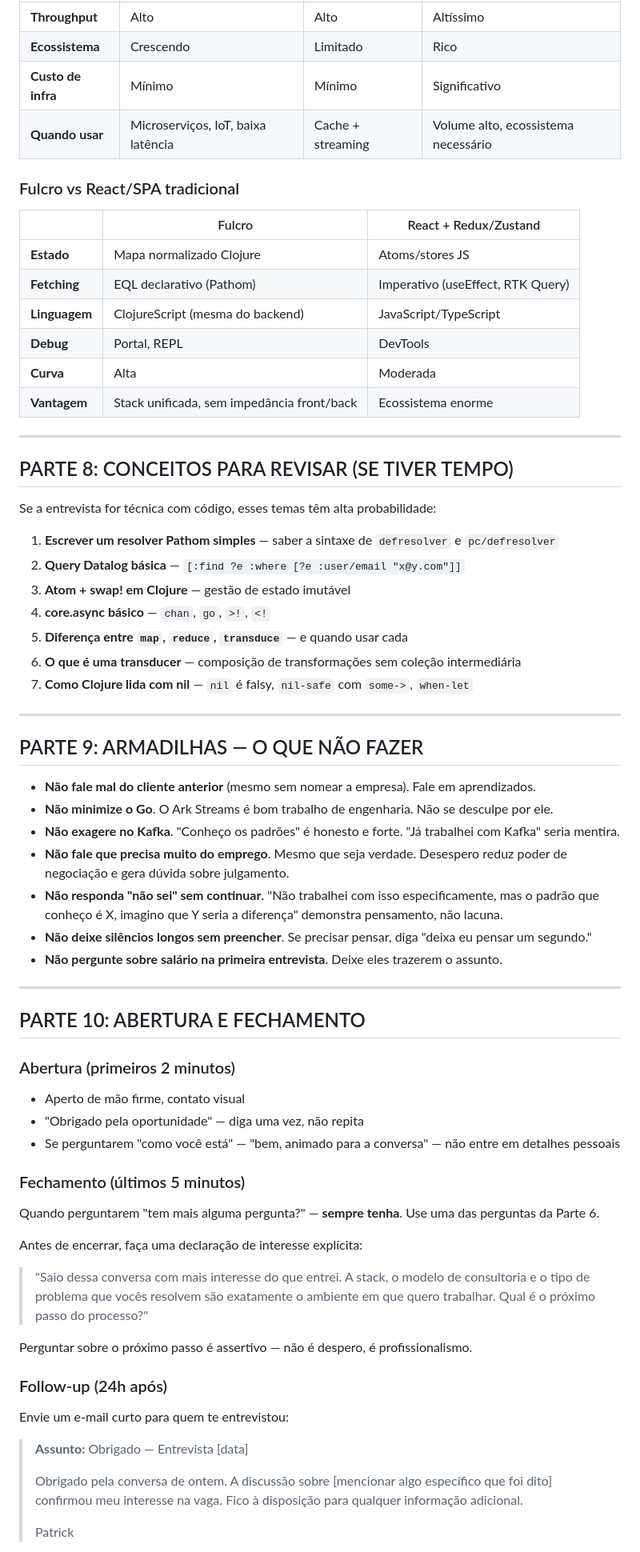
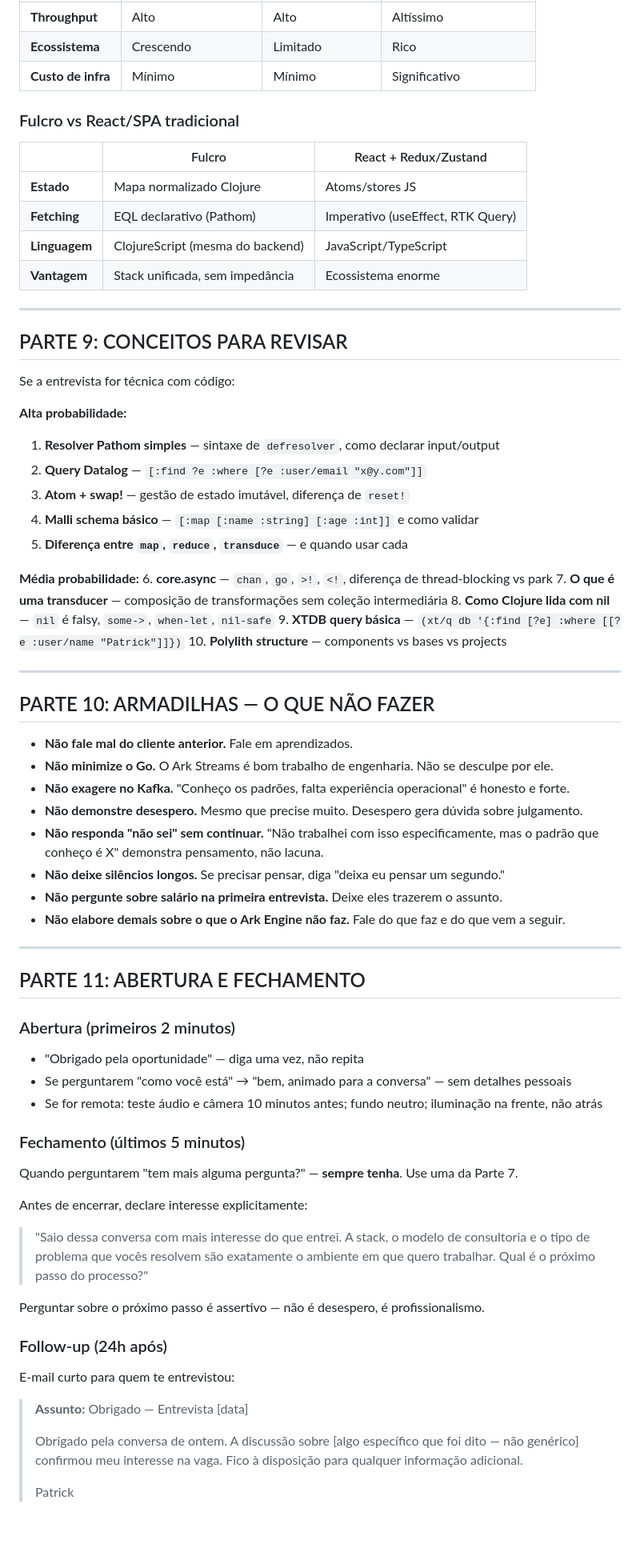
Before and after one commit to patrickcmserrano/resume, a Markdown page: Preparacao_Entrevista_Buzzlabs.md, the part around one of its changes. Shown at 80% size. GitHub-like rendering; blank space fills up the shorter version.

```diff
--- a/Preparacao_Entrevista_Buzzlabs.md
+++ b/Preparacao_Entrevista_Buzzlabs.md
@@ -365,7 +373,6 @@ Para um projeto independente sem receita ainda, Go + NATS foi a escolha pragmát
 | **Throughput** | Alto | Alto | Altíssimo |
 | **Ecossistema** | Crescendo | Limitado | Rico |
 | **Custo de infra** | Mínimo | Mínimo | Significativo |
-| **Quando usar** | Microserviços, IoT, baixa latência | Cache + streaming | Volume alto, ecossistema necessário |
 
 ### Fulcro vs React/SPA tradicional
 | | Fulcro | React + Redux/Zustand |
@@ -373,60 +380,64 @@ Para um projeto independente sem receita ainda, Go + NATS foi a escolha pragmát
 | **Estado** | Mapa normalizado Clojure | Atoms/stores JS |
 | **Fetching** | EQL declarativo (Pathom) | Imperativo (useEffect, RTK Query) |
 | **Linguagem** | ClojureScript (mesma do backend) | JavaScript/TypeScript |
-| **Debug** | Portal, REPL | DevTools |
-| **Curva** | Alta | Moderada |
-| **Vantagem** | Stack unificada, sem impedância front/back | Ecossistema enorme |
+| **Vantagem** | Stack unificada, sem impedância | Ecossistema enorme |
 
 ---
 
-## PARTE 8: CONCEITOS PARA REVISAR (SE TIVER TEMPO)
+## PARTE 9: CONCEITOS PARA REVISAR
 
-Se a entrevista for técnica com código, esses temas têm alta probabilidade:
+Se a entrevista for técnica com código:
 
-1. **Escrever um resolver Pathom simples** — saber a sintaxe de `defresolver` e `pc/defresolver`
-2. **Query Datalog básica** — `[:find ?e :where [?e :user/email "x@y.com"]]`
-3. **Atom + swap! em Clojure** — gestão de estado imutável
-4. **core.async básico** — `chan`, `go`, `>!`, `<!`
+**Alta probabilidade:**
+1. **Resolver Pathom simples** — sintaxe de `defresolver`, como declarar input/output
+2. **Query Datalog** — `[:find ?e :where [?e :user/email "x@y.com"]]`
+3. **Atom + swap!** — gestão de estado imutável, diferença de `reset!`
+4. **Malli schema básico** — `[:map [:name :string] [:age :int]]` e como validar
 5. **Diferença entre `map`, `reduce`, `transduce`** — e quando usar cada
-6. **O que é uma transducer** — composição de transformações sem coleção intermediária
-7. **Como Clojure lida com nil** — `nil` é falsy, `nil-safe` com `some->`, `when-let`
+
+**Média probabilidade:**
+6. **core.async** — `chan`, `go`, `>!`, `<!`, diferença de thread-blocking vs park
+7. **O que é uma transducer** — composição de transformações sem coleção intermediária
+8. **Como Clojure lida com nil** — `nil` é falsy, `some->`, `when-let`, `nil-safe`
+9. **XTDB query básica** — `(xt/q db '{:find [?e] :where [[?e :user/name "Patrick"]]})`
+10. **Polylith structure** — components vs bases vs projects
 
 ---
 
-## PARTE 9: ARMADILHAS — O QUE NÃO FAZER
+## PARTE 10: ARMADILHAS — O QUE NÃO FAZER
 
-- **Não fale mal do cliente anterior** (mesmo sem nomear a empresa). Fale em aprendizados.
-- **Não minimize o Go**. O Ark Streams é bom trabalho de engenharia. Não se desculpe por ele.
-- **Não exagere no Kafka**. "Conheço os padrões" é honesto e forte. "Já trabalhei com Kafka" seria mentira.
-- **Não fale que precisa muito do emprego**. Mesmo que seja verdade. Desespero reduz poder de negociação e gera dúvida sobre julgamento.
-- **Não responda "não sei" sem continuar**. "Não trabalhei com isso especificamente, mas o padrão que conheço é X, imagino que Y seria a diferença" demonstra pensamento, não lacuna.
-- **Não deixe silêncios longos sem preencher**. Se precisar pensar, diga "deixa eu pensar um segundo."
-- **Não pergunte sobre salário na primeira entrevista**. Deixe eles trazerem o assunto.
+- **Não fale mal do cliente anterior.** Fale em aprendizados.
+- **Não minimize o Go.** O Ark Streams é bom trabalho de engenharia. Não se desculpe por ele.
+- **Não exagere no Kafka.** "Conheço os padrões, falta experiência operacional" é honesto e forte.
+- **Não demonstre desespero.** Mesmo que precise muito. Desespero gera dúvida sobre julgamento.
+- **Não responda "não sei" sem continuar.** "Não trabalhei com isso especificamente, mas o padrão que conheço é X" demonstra pensamento, não lacuna.
+- **Não deixe silêncios longos.** Se precisar pensar, diga "deixa eu pensar um segundo."
+- **Não pergunte sobre salário na primeira entrevista.** Deixe eles trazerem o assunto.
+- **Não elabore demais sobre o que o Ark Engine não faz.** Fale do que faz e do que vem a seguir.
 
 ---
 
-## PARTE 10: ABERTURA E FECHAMENTO
+## PARTE 11: ABERTURA E FECHAMENTO
 
 ### Abertura (primeiros 2 minutos)
-- Aperto de mão firme, contato visual
 - "Obrigado pela oportunidade" — diga uma vez, não repita
-- Se perguntarem "como você está" — "bem, animado para a conversa" — não entre em detalhes pessoais
+- Se perguntarem "como você está" → "bem, animado para a conversa" — sem detalhes pessoais
+- Se for remota: teste áudio e câmera 10 minutos antes; fundo neutro; iluminação na frente, não atrás
 
 ### Fechamento (últimos 5 minutos)
-Quando perguntarem "tem mais alguma pergunta?" — **sempre tenha**. Use uma das perguntas da Parte 6.
+Quando perguntarem "tem mais alguma pergunta?" — **sempre tenha**. Use uma da Parte 7.
 
-Antes de encerrar, faça uma declaração de interesse explícita:
+Antes de encerrar, declare interesse explicitamente:
 > "Saio dessa conversa com mais interesse do que entrei. A stack, o modelo de consultoria e o tipo de problema que vocês resolvem são exatamente o ambiente em que quero trabalhar. Qual é o próximo passo do processo?"
 
-Perguntar sobre o próximo passo é assertivo — não é despero, é profissionalismo.
+Perguntar sobre o próximo passo é assertivo — não é desespero, é profissionalismo.
 
 ### Follow-up (24h após)
-Envie um e-mail curto para quem te entrevistou:
+E-mail curto para quem te entrevistou:
 
 > **Assunto:** Obrigado — Entrevista [data]
 >
-> Obrigado pela conversa de ontem. A discussão sobre [mencionar algo específico que foi dito] confirmou meu interesse na vaga.
-> Fico à disposição para qualquer informação adicional.
+> Obrigado pela conversa de ontem. A discussão sobre [algo específico que foi dito — não genérico] confirmou meu interesse na vaga. Fico à disposição para qualquer informação adicional.
 >
 > Patrick
 
```
Also changed, not shown: other parts of Preparacao_Entrevista_Buzzlabs.md (+160 -151 lines).
